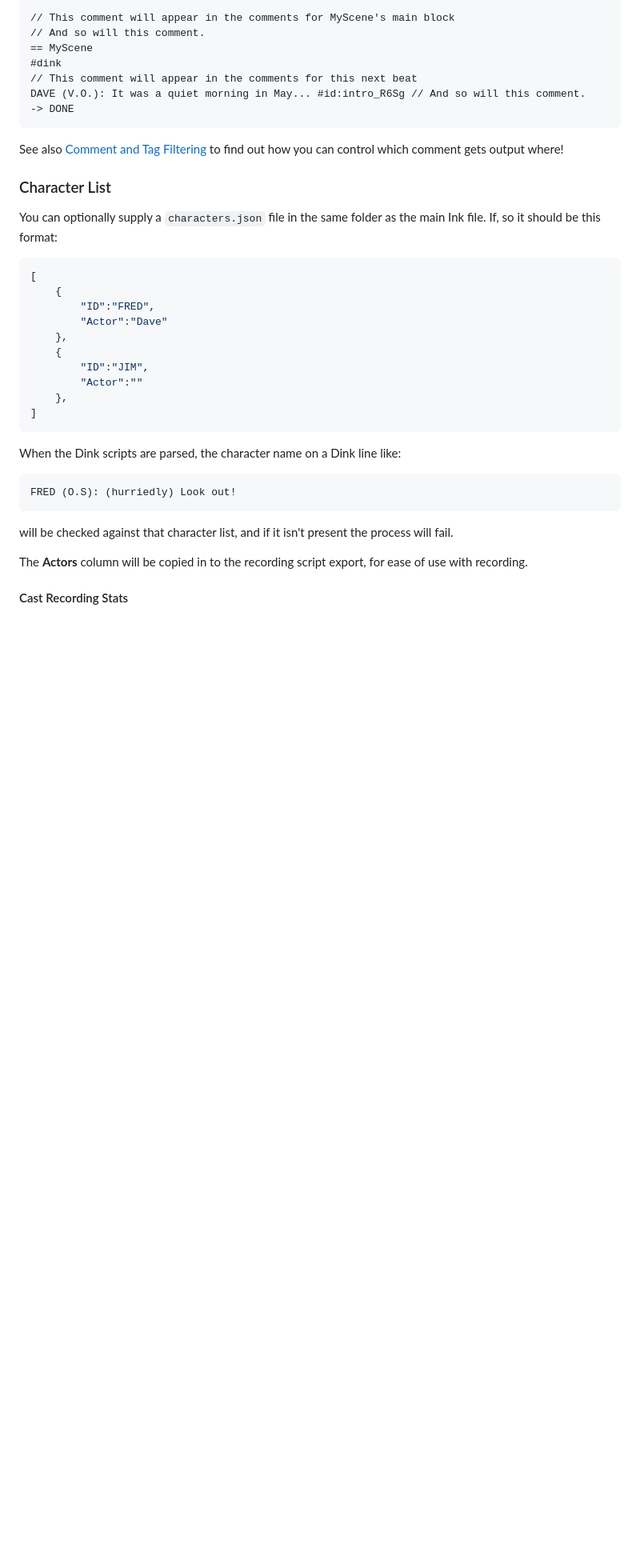
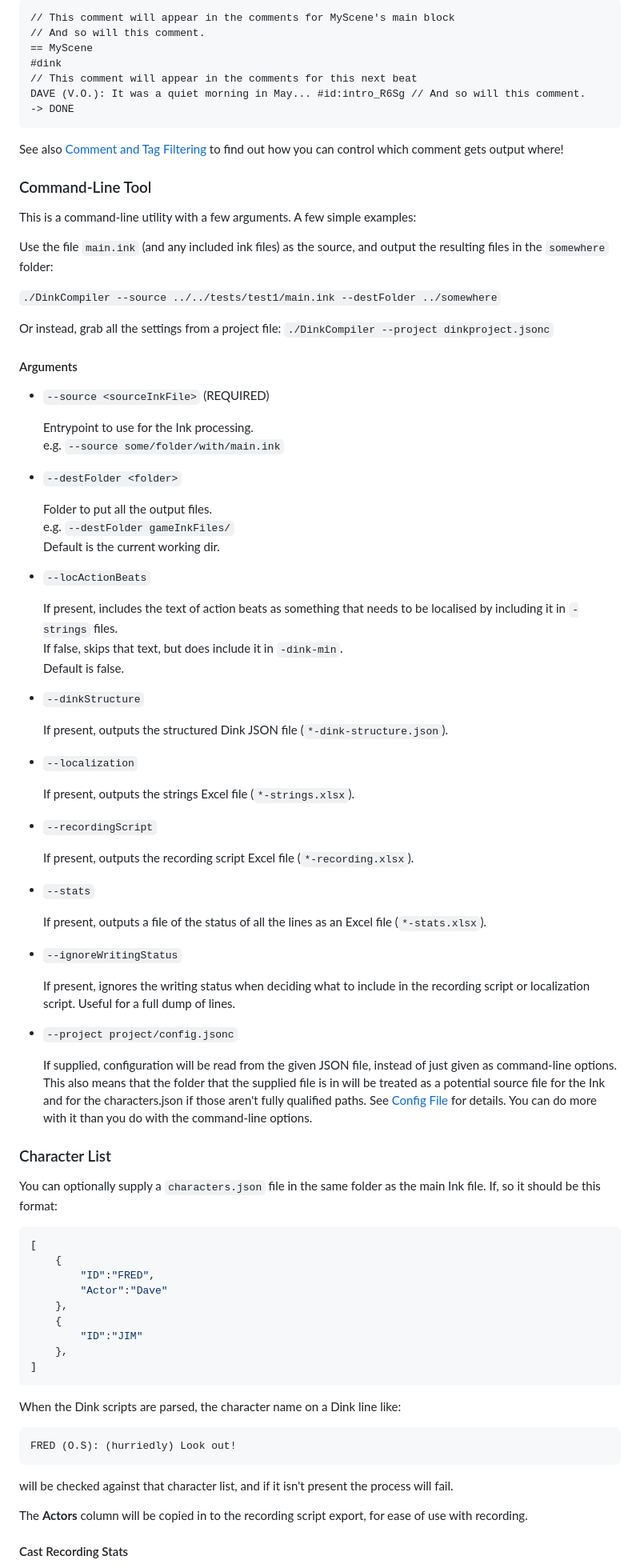
Before and after one commit to wildwinter/dink, a Markdown page: README.md, the part around one of its changes. Shown at 80% size. GitHub-like rendering; blank space fills up the shorter version.

````diff
--- a/README.md
+++ b/README.md
@@ -172,6 +174,67 @@ DAVE (V.O.): It was a quiet morning in May... #id:intro_R6Sg // And so will this
 
 See also [Comment and Tag Filtering](#comment-and-tag-filtering) to find out how you can control which comment gets output where!
 
+### Command-Line Tool
+
+This is a command-line utility with a few arguments. A few simple examples:
+
+Use the file `main.ink` (and any included ink files) as the source, and output the resulting files in the `somewhere` folder:
+
+`./DinkCompiler --source ../../tests/test1/main.ink --destFolder ../somewhere`
+
+Or instead, grab all the settings from a project file:
+`./DinkCompiler --project dinkproject.jsonc`
+
+#### Arguments
+
+* `--source <sourceInkFile>` (REQUIRED)
+
+    Entrypoint to use for the Ink processing.\
+    e.g. `--source some/folder/with/main.ink`
+
+* `--destFolder <folder>`
+
+    Folder to put all the output files.\
+    e.g. `--destFolder gameInkFiles/`\
+    Default is the current working dir.
+
+* `--locActionBeats`
+
+    If present, includes the text of action beats as something that
+    needs to be localised by including it in `-strings` files.\
+    If false, skips that text, but does include it in `-dink-min`.\
+    Default is false.
+
+* `--dinkStructure`
+
+    If present, outputs the structured Dink JSON file (`*-dink-structure.json`).
+
+* `--localization`
+
+    If present, outputs the strings Excel file (`*-strings.xlsx`).
+
+* `--recordingScript`
+
+    If present, outputs the recording script Excel file (`*-recording.xlsx`).
+
+* `--stats`
+
+    If present, outputs a file of the status of all the lines as an Excel file (`*-stats.xlsx`).
+
+* `--ignoreWritingStatus`
+
+    If present, ignores the writing status when deciding what to include in the recording script
+    or localization script. Useful for a full dump of lines.
+
+* `--project project/config.jsonc`
+
+    If supplied, configuration will be read from the given JSON file, instead
+    of just given as command-line options. This also means that the folder that the
+    supplied file is in will be treated as a potential source file for the Ink
+    and for the characters.json if those aren't fully qualified paths.
+    See [Config File](#config-file) for details. You can do more with it than
+    you do with the command-line options.
+
 ### Character List
 
 You can optionally supply a `characters.json` file in the same folder as the main Ink file. If, so it should be this format:
@@ -183,8 +246,7 @@ You can optionally supply a `characters.json` file in the same folder as the mai
         "Actor":"Dave"
     },
     {
-        "ID":"JIM",
-        "Actor":""
+        "ID":"JIM"
     },
 ]
 ```
````
Also changed, not shown: other parts of README.md (+44 -50 lines), doc/Recording.png (added), doc/StatCast.png (added), doc/StatSummary.png (added), 4 other files.
